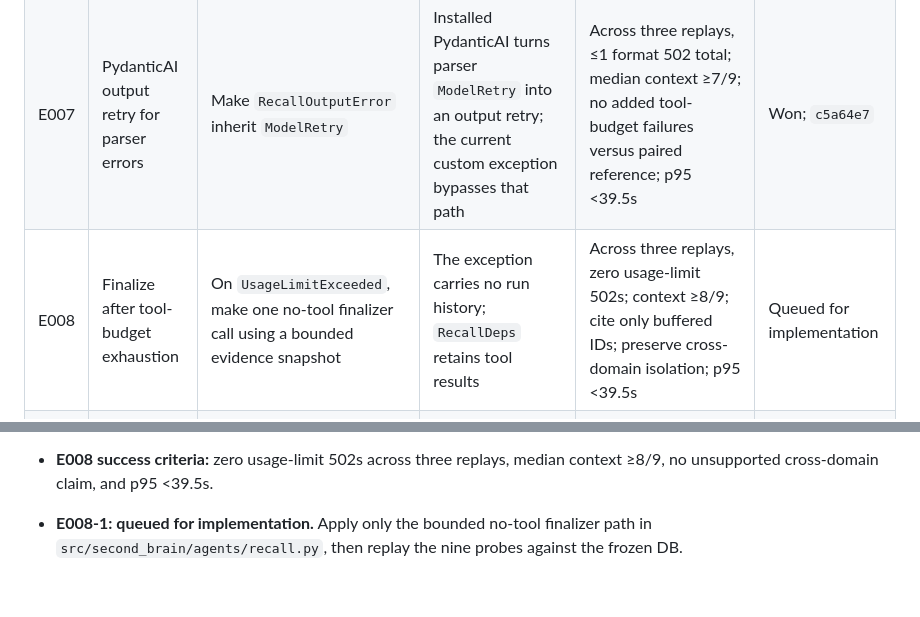
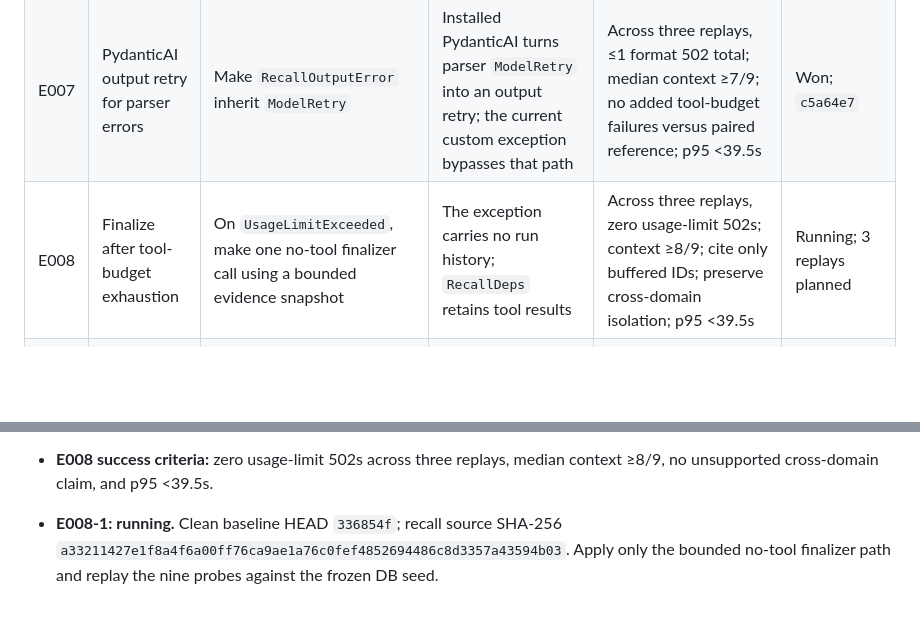
Before and after one commit to alennartz/second-brain, a Markdown page: experiments/RECALL_RELIABILITY.md, 2 parts joined by grey strips. GitHub-like rendering; blank space fills up the shorter version.

Commit message:
docs: start tool-budget finalizer trial

```diff
--- a/experiments/RECALL_RELIABILITY.md
+++ b/experiments/RECALL_RELIABILITY.md
@@ -81,7 +81,7 @@ The runner writes each trial result and both logs under `/tmp/recall-reliability
 | E005 | Raise total tool-call cap to request limit | `RECALL_TOOL_CALL_LIMIT`: 8 → 12 | Cap 9 still failed on call 10; the existing request limit is 12 | Across three replays, no tool-limit 502s; median context ≥7/9; no quality veto; p95 <39.5s | Rejected; request limit bound first |
 | E006 | Return cached node on duplicate read | Cache successfully fetched nodes and return the cached node on duplicate `get_node` calls | The model repeated `get_node` many times before hitting the request limit | Across three replays, no duplicate-driven usage-limit 502s; median context ≥7/9; no quality veto; p95 <39.5s | Rejected; duplicate cache did not stop loop |
 | E007 | PydanticAI output retry for parser errors | Make `RecallOutputError` inherit `ModelRetry` | Installed PydanticAI turns parser `ModelRetry` into an output retry; the current custom exception bypasses that path | Across three replays, ≤1 format 502 total; median context ≥7/9; no added tool-budget failures versus paired reference; p95 <39.5s | Won; `c5a64e7` |
-| E008 | Finalize after tool-budget exhaustion | On `UsageLimitExceeded`, make one no-tool finalizer call using a bounded evidence snapshot | The exception carries no run history; `RecallDeps` retains tool results | Across three replays, zero usage-limit 502s; context ≥8/9; cite only buffered IDs; preserve cross-domain isolation; p95 <39.5s | Queued for implementation |
+| E008 | Finalize after tool-budget exhaustion | On `UsageLimitExceeded`, make one no-tool finalizer call using a bounded evidence snapshot | The exception carries no run history; `RecallDeps` retains tool results | Across three replays, zero usage-limit 502s; context ≥8/9; cite only buffered IDs; preserve cross-domain isolation; p95 <39.5s | Running; 3 replays planned |
 | E009 | Native structured output | Change final output mode | A prior live probe returned truncated JSON at a 2,048-token cap | Do not retry without a new SGLang/PydanticAI mechanism or a verified token-budget change | Deferred |
 | E010 | Repetition penalty | Change one supported inference parameter | Could reduce repeated tool calls | Defer until SGLang support and effective request behavior are verified | Deferred |
 
@@ -144,4 +144,4 @@ The runner writes each trial result and both logs under `/tmp/recall-reliability
 - **E008 hypothesis:** after a usage-limit error, one no-tool finalizer can answer from the bounded evidence snapshot and avoid another exploration loop.
 - **E008 implementation plan:** add bounded maps for nodes and unprocessed chunks to `RecallDeps`; search and node tools update them. When exploration raises `UsageLimitExceeded`, fail closed if the buffer is empty. Otherwise, call one no-tool finalizer with the original question and JSON evidence snapshot. Use `request_limit=2` for one parser retry. Permit only citations to buffered node and intake IDs. Use the existing `RecallOutput` parser. The finalizer prompt will say: `Use only the supplied evidence. Do not call tools or use outside knowledge. Cite only exact node and intake-chunk IDs in the evidence. Leave edge citations empty. If evidence is insufficient, return the no-evidence object. Return one complete JSON object.` The API still resolves citations; the finalizer cannot search, fetch nodes, or write.
 - **E008 success criteria:** zero usage-limit 502s across three replays, median context ≥8/9, no unsupported cross-domain claim, and p95 <39.5s.
-- **E008-1: queued for implementation.** Apply only the bounded no-tool finalizer path in `src/second_brain/agents/recall.py`, then replay the nine probes against the frozen DB.
+- **E008-1: running.** Clean baseline HEAD `336854f`; recall source SHA-256 `a33211427e1f8a4f6a00ff76ca9ae1a76c0fef4852694486c8d3357a43594b03`. Apply only the bounded no-tool finalizer path and replay the nine probes against the frozen DB seed.
```
